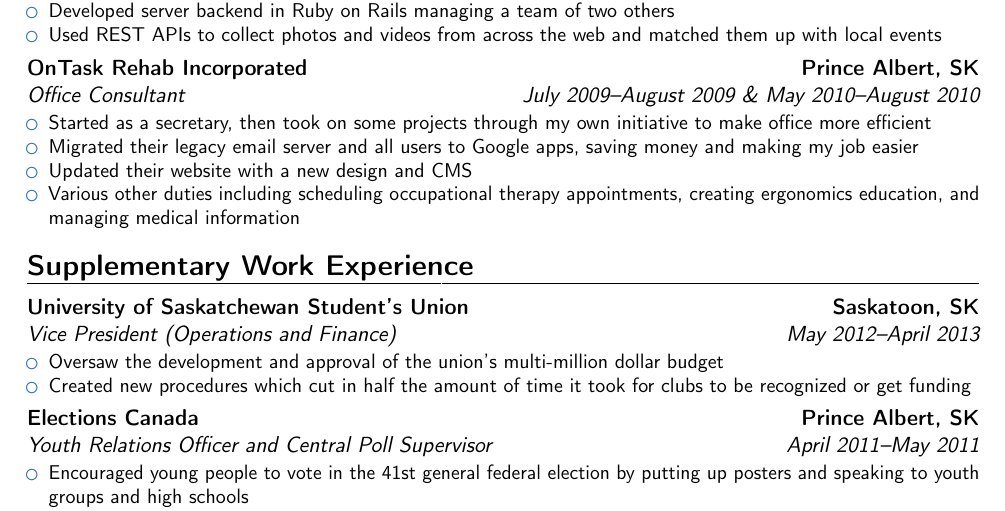
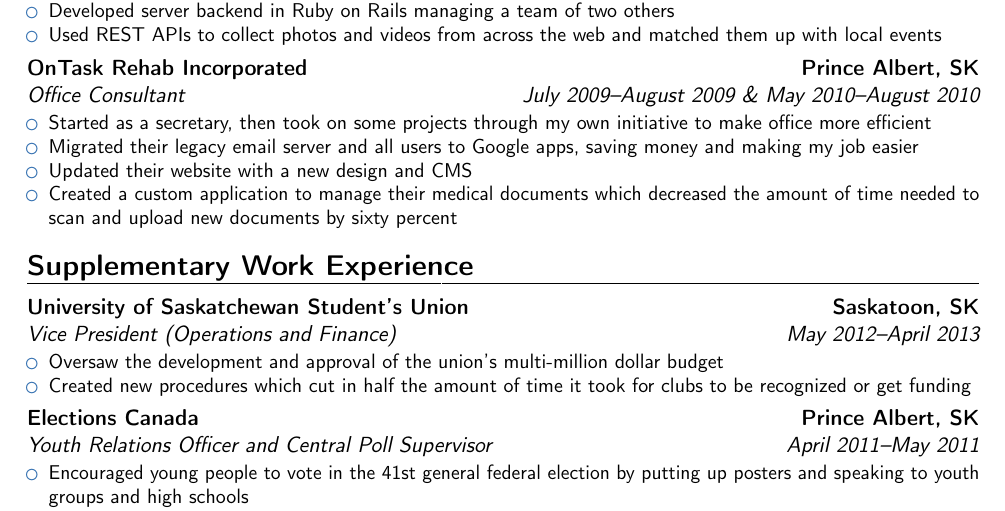
Before and after one commit to stevenheidel/resume, a LaTeX CV (google/heidel_resume.tex): part of page 1 of 2, cut so that both start at the same text. Compiled offline with pdfLaTeX.

Commit message:
Add transcript and add in section about custom scanning app

```diff
--- a/google/heidel_resume.tex
+++ b/google/heidel_resume.tex
@@ -49,7 +49,7 @@
 \item Started as a secretary, then took on some projects through my own initiative to make office more efficient
 \item Migrated their legacy email server and all users to Google apps, saving money and making my job easier
 \item Updated their website with a new design and CMS
-\item Various other duties including scheduling occupational therapy appointments, creating ergonomics education, and managing medical information
+\item Created a custom application to manage their medical documents which decreased the amount of time needed to scan and upload new documents by sixty percent
 \end{itemize}
 }
 
```
Also changed, not shown: google/heidel_resume.pdf, heidel_transcript.pdf (added).
